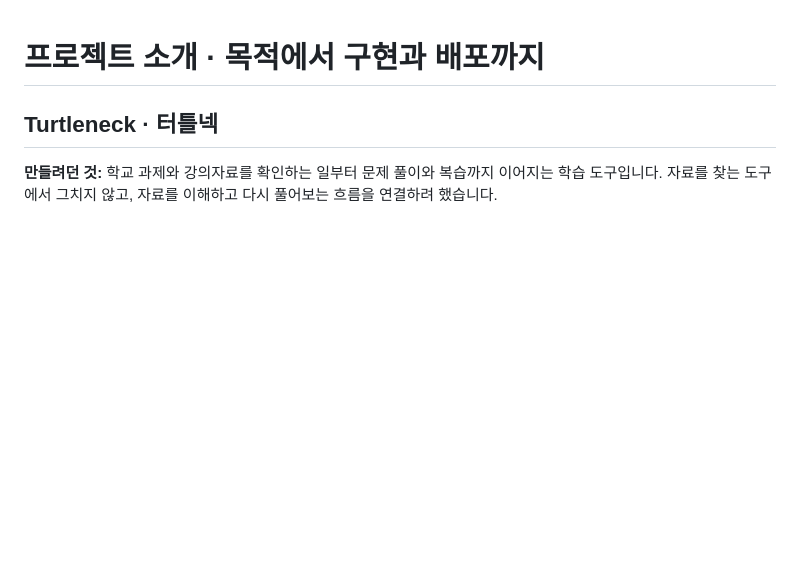
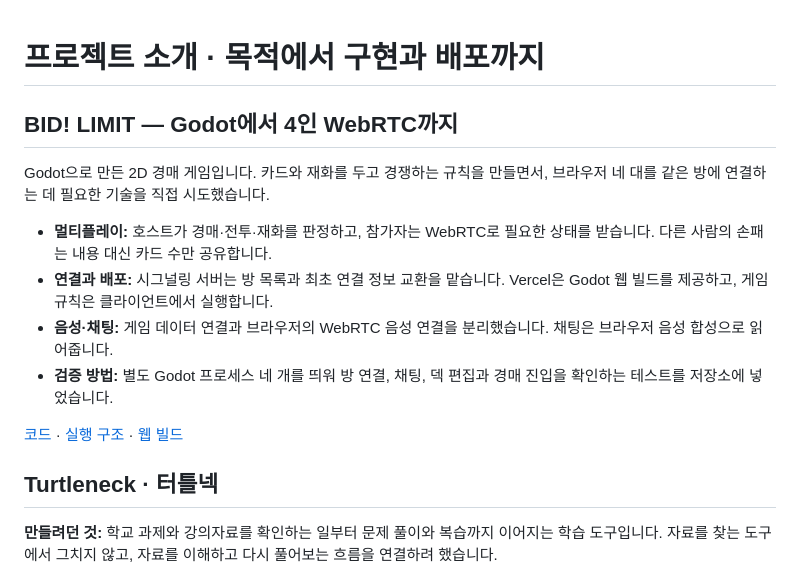
Before and after one commit to K-Lunatic/Foundation, a Markdown page: PROJECTS.md, the part around the change. GitHub-like rendering; blank space fills up the shorter version.

Commit message:
docs: document BID LIMIT networking experiments

```diff
--- a/PROJECTS.md
+++ b/PROJECTS.md
@@ -1,4 +1,15 @@
 # 프로젝트 소개 · 목적에서 구현과 배포까지
+
+## BID! LIMIT — Godot에서 4인 WebRTC까지
+
+Godot으로 만든 2D 경매 게임입니다. 카드와 재화를 두고 경쟁하는 규칙을 만들면서, 브라우저 네 대를 같은 방에 연결하는 데 필요한 기술을 직접 시도했습니다.
+
+- **멀티플레이:** 호스트가 경매·전투·재화를 판정하고, 참가자는 WebRTC로 필요한 상태를 받습니다. 다른 사람의 손패는 내용 대신 카드 수만 공유합니다.
+- **연결과 배포:** 시그널링 서버는 방 목록과 최초 연결 정보 교환을 맡습니다. Vercel은 Godot 웹 빌드를 제공하고, 게임 규칙은 클라이언트에서 실행합니다.
+- **음성·채팅:** 게임 데이터 연결과 브라우저의 WebRTC 음성 연결을 분리했습니다. 채팅은 브라우저 음성 합성으로 읽어줍니다.
+- **검증 방법:** 별도 Godot 프로세스 네 개를 띄워 방 연결, 채팅, 덱 편집과 경매 진입을 확인하는 테스트를 저장소에 넣었습니다.
+
+[코드](https://github.com/K-Lunatic/bid-limit) · [실행 구조](https://github.com/K-Lunatic/bid-limit/blob/main/ARCHITECTURE.md) · [웹 빌드](https://bid-limit.vercel.app/)
 
 ## Turtleneck · 터틀넥
 
```
